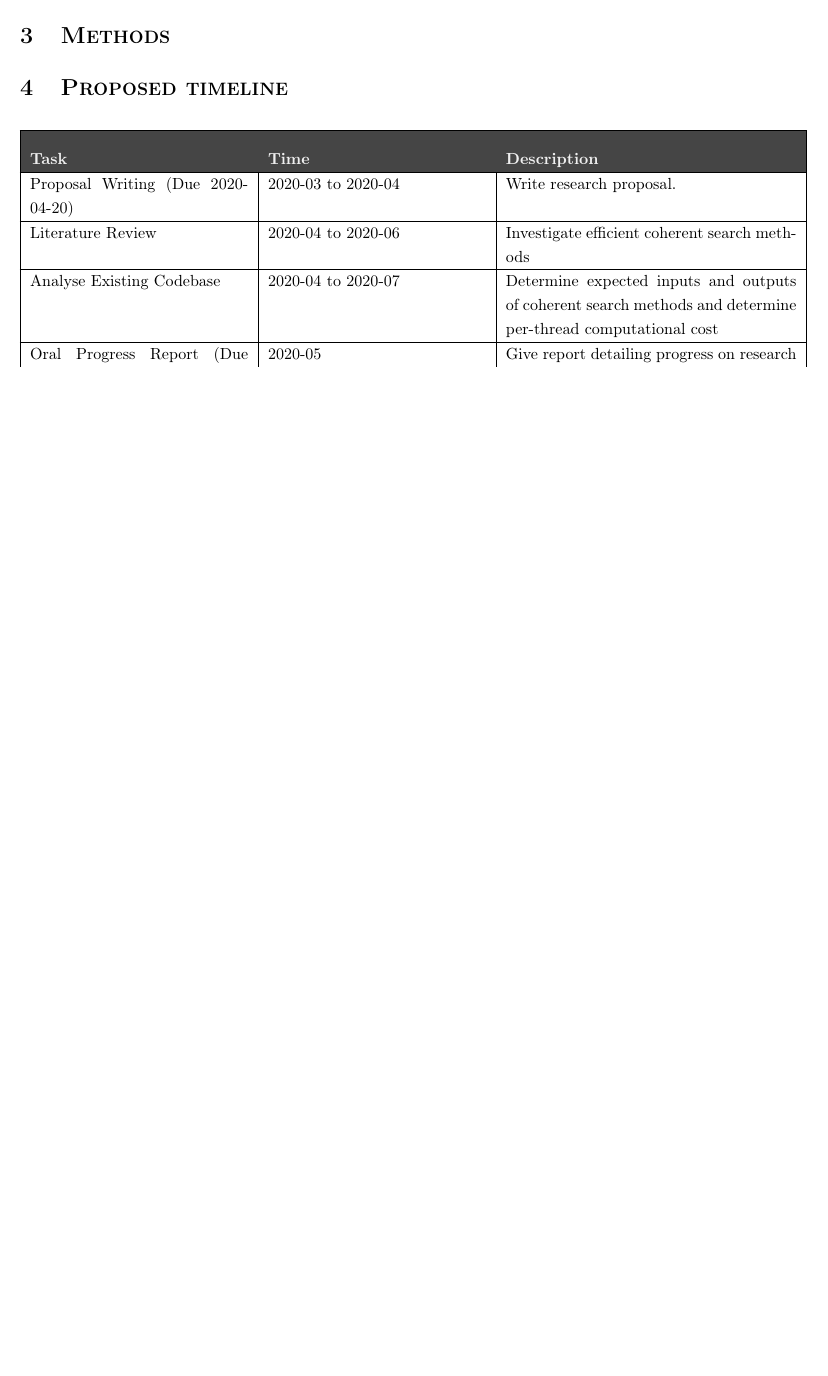
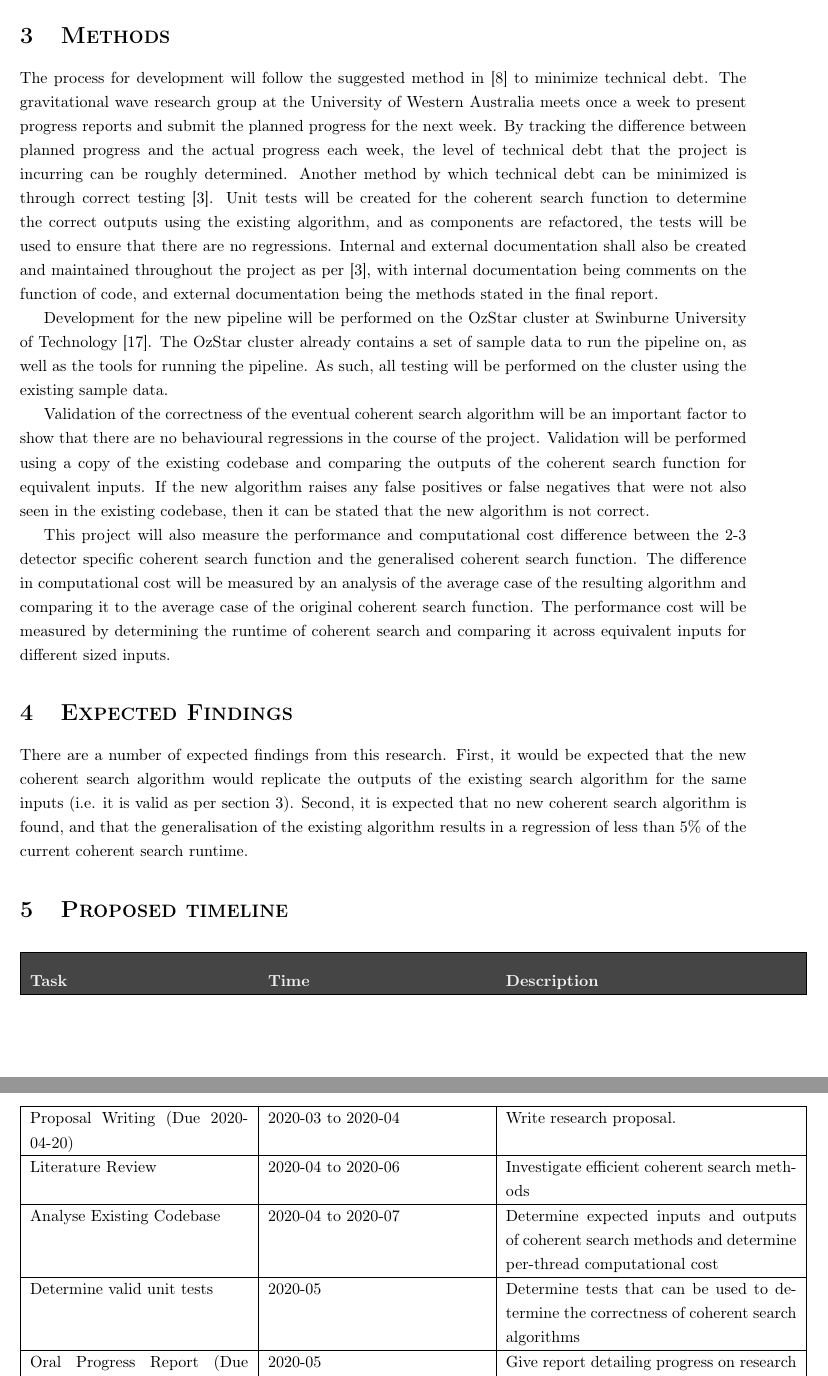
Before and after one commit to Tommoa/ozgrav-research, a LaTeX document (proposal/proposal.tex): part of page 6 of 7 before the commit and two parts of pages 6 and 7 of 8 after it, the two joined at a grey line, cut so that both start at the same text, the shorter picture padded with empty space. Compiled offline with pdfLaTeX.

Commit message:
Add methodology

```diff
--- a/proposal/proposal.tex
+++ b/proposal/proposal.tex
@@ -265,7 +265,47 @@ computations, not the number of computation per thread. It is therefore possible
 computational cost per thread is different to the overall computational cost, and thus as detectors
 are added using the existing algorithm, the growth of the computational runtime may not be cubic.
 
-\section{Methods}
+\section{Methods} \label{sec:method}
+
+The process for development will follow the suggested method in \cite{Fairley} to minimize
+technical debt. The gravitational wave research group at the University of Western Australia meets
+once a week to present progress reports and submit the planned progress for the next week. By
+tracking the difference between planned progress and the actual progress each week, the level of
+technical debt that the project is incurring can be roughly determined. Another method by which
+technical debt can be minimized is through correct testing \cite{Allman}. Unit tests will be created
+for the coherent search function to determine the correct outputs using the existing algorithm,
+and as components are refactored, the tests will be used to ensure that there are no regressions.
+Internal and external documentation shall also be created and maintained throughout the project as
+per \cite{Allman}, with internal documentation being comments on the function of code, and
+external documentation being the methods stated in the final report.
+
+Development for the new pipeline will be performed on the OzStar cluster at Swinburne University of
+Technology \cite{ozstar}. The OzStar cluster already contains a set of sample data to run the
+pipeline on, as well as the tools for running the pipeline. As such, all testing will be performed
+on the cluster using the existing sample data.
+
+Validation of the correctness of the eventual coherent search algorithm will be an important factor
+to show that there are no behavioural regressions in the course of the project. Validation will be
+performed using a copy of the existing codebase and comparing the outputs of the coherent search
+function for equivalent inputs. If the new algorithm raises any false positives or false
+negatives that were not also seen in the existing codebase, then it can be stated that the new
+algorithm is not correct.
+
+This project will also measure the performance and computational cost difference between the 2-3
+detector specific coherent search function and the generalised coherent search function. The
+difference in computational cost will be measured by an analysis of the average case of the
+resulting algorithm and comparing it to the average case of the original coherent search function.
+The performance cost will be measured by determining the runtime of coherent search and
+comparing it across equivalent inputs for different sized inputs.
+
+\section{Expected Findings}
+
+There are a number of expected findings from this research. First, it would be expected that the
+new coherent search algorithm would replicate the outputs of the existing search algorithm for the
+same inputs (i.e. it is valid as per section \ref{sec:method}). Second, it is expected that no new
+coherent search algorithm is found, and that the generalisation of the existing algorithm results
+in a regression of less than 5\% of the current coherent search runtime.
+
 \section{Proposed timeline}
 
 \begin{center}
@@ -278,6 +318,8 @@ are added using the existing algorithm, the growth of the computational runtime
         \hline
         Analyse Existing Codebase & 2020-04 to 2020-07 & Determine expected inputs and outputs of
         coherent search methods and determine per-thread computational cost \\ \hline
+        Determine valid unit tests & 2020-05 & Determine tests that can be used to determine the
+        correctness of coherent search algorithms \\ \hline
         Oral Progress Report (Due 2020-05-22) & 2020-05 & Give report detailing progress on
         research \\ \hline
         Refactor Existing Codebase & 2020-06 to 2020-08 & Perform changes on pipeline \\ \hline
```
Also changed, not shown: proposal/bibliography.bib (+6 -0 lines).
